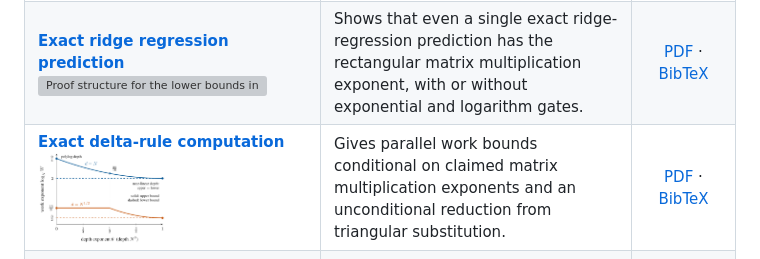
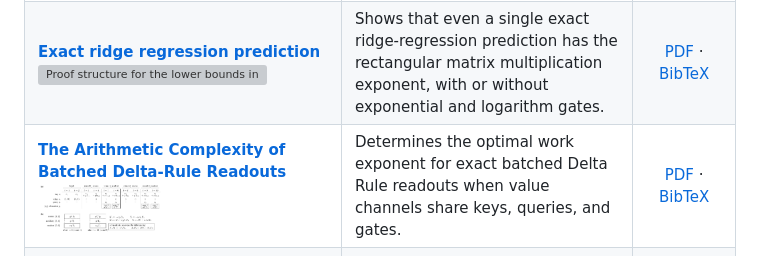
Before and after one commit to jiangxioabai/matrix-multiplication-complexity, a Markdown page: README.md, the part around the change. Rendered like a GitHub page; pictures changed too: assets/delta-rule-work-depth.png; grey boxes are pictures that could not be loaded.

```diff
--- a/README.md
+++ b/README.md
@@ -43,7 +43,7 @@ Click a title for the full abstract or a thumbnail for the figure and its captio
 | --- | --- | :---: |
 | **[Batched Top-1 prediction](https://jiangxioabai.github.io/matrix-multiplication-complexity/preprints/exact-batched-top1/)**<br><a href="https://jiangxioabai.github.io/matrix-multiplication-complexity/preprints/exact-batched-top1/#paper-figure"><img src="./preprints/exact-batched-top1/figure.png" width="128" alt="Arithmetic and comparison bounds as query width changes"></a> | Matches the matrix multiplication exponent at square width, even though the output contains only the winning indices. | [PDF](./preprints/exact-batched-top1/paper.pdf) · [BibTeX](./preprints/exact-batched-top1/README.md#citation) |
 | **[Exact ridge regression prediction](https://jiangxioabai.github.io/matrix-multiplication-complexity/preprints/exact-ridge-prediction/)**<br><a href="https://jiangxioabai.github.io/matrix-multiplication-complexity/preprints/exact-ridge-prediction/#paper-figure"><img src="./preprints/exact-ridge-prediction/figure.png" width="128" alt="Proof structure for the lower bounds in arithmetic and extended arithmetic circuits"></a> | Shows that even a single exact ridge-regression prediction has the rectangular matrix multiplication exponent, with or without exponential and logarithm gates. | [PDF](./preprints/exact-ridge-prediction/paper.pdf) · [BibTeX](./preprints/exact-ridge-prediction/README.md#citation) |
-| **[Exact delta-rule computation](https://jiangxioabai.github.io/matrix-multiplication-complexity/preprints/delta-rule-work-depth/)**<br><a href="https://jiangxioabai.github.io/matrix-multiplication-complexity/preprints/delta-rule-work-depth/#paper-figure"><img src="./assets/delta-rule-work-depth.png" width="128" alt="Work exponent versus depth exponent for exact delta-rule computation"></a> | Gives parallel work bounds conditional on claimed matrix multiplication exponents and an unconditional reduction from triangular substitution. | [PDF](./preprints/delta-rule-work-depth/paper.pdf) · [BibTeX](./preprints/delta-rule-work-depth/README.md#citation) |
+| **[The Arithmetic Complexity of Batched Delta-Rule Readouts](https://jiangxioabai.github.io/matrix-multiplication-complexity/preprints/delta-rule-work-depth/)**<br><a href="https://jiangxioabai.github.io/matrix-multiplication-complexity/preprints/delta-rule-work-depth/#paper-figure"><img src="./assets/delta-rule-work-depth.png" width="128" alt="Two rounds of the lower-bound construction for batched Delta Rule readouts"></a> | Determines the optimal work exponent for exact batched Delta Rule readouts when value channels share keys, queries, and gates. | [PDF](./preprints/delta-rule-work-depth/paper.pdf) · [BibTeX](./preprints/delta-rule-work-depth/README.md#citation) |
 | **[Deterministic matrix product verification](https://jiangxioabai.github.io/matrix-multiplication-complexity/preprints/deterministic-matrix-product-verification/)**<br><a href="https://jiangxioabai.github.io/matrix-multiplication-complexity/preprints/deterministic-matrix-product-verification/#paper-figure"><img src="./preprints/deterministic-matrix-product-verification/figure.png" width="128" alt="Residual potential before and after a linear tilt"></a> | Shows that verifying a claimed real matrix product has the same arithmetic exponent as computing it. | [PDF](./preprints/deterministic-matrix-product-verification/paper.pdf) · [BibTeX](./preprints/deterministic-matrix-product-verification/README.md#citation) |
 | **[Exact per-example gradient clipping](https://jiangxioabai.github.io/matrix-multiplication-complexity/preprints/exact-per-example-gradient-clipping/)**<br><a href="https://jiangxioabai.github.io/matrix-multiplication-complexity/preprints/exact-per-example-gradient-clipping/#paper-figure"><img src="./preprints/exact-per-example-gradient-clipping/figure.png" width="128" alt="Overhead exponent for exact gradient clipping as token and batch exponents vary"></a> | Determines the arithmetic cost of exact clipped aggregation from one batched matrix product and a family of independent per-example products. | [PDF](./preprints/exact-per-example-gradient-clipping/paper.pdf) · [BibTeX](./preprints/exact-per-example-gradient-clipping/README.md#citation) |
 
```
Also changed, not shown: preprints/delta-rule-work-depth/README.md (+7 -6 lines), 3 other files.
